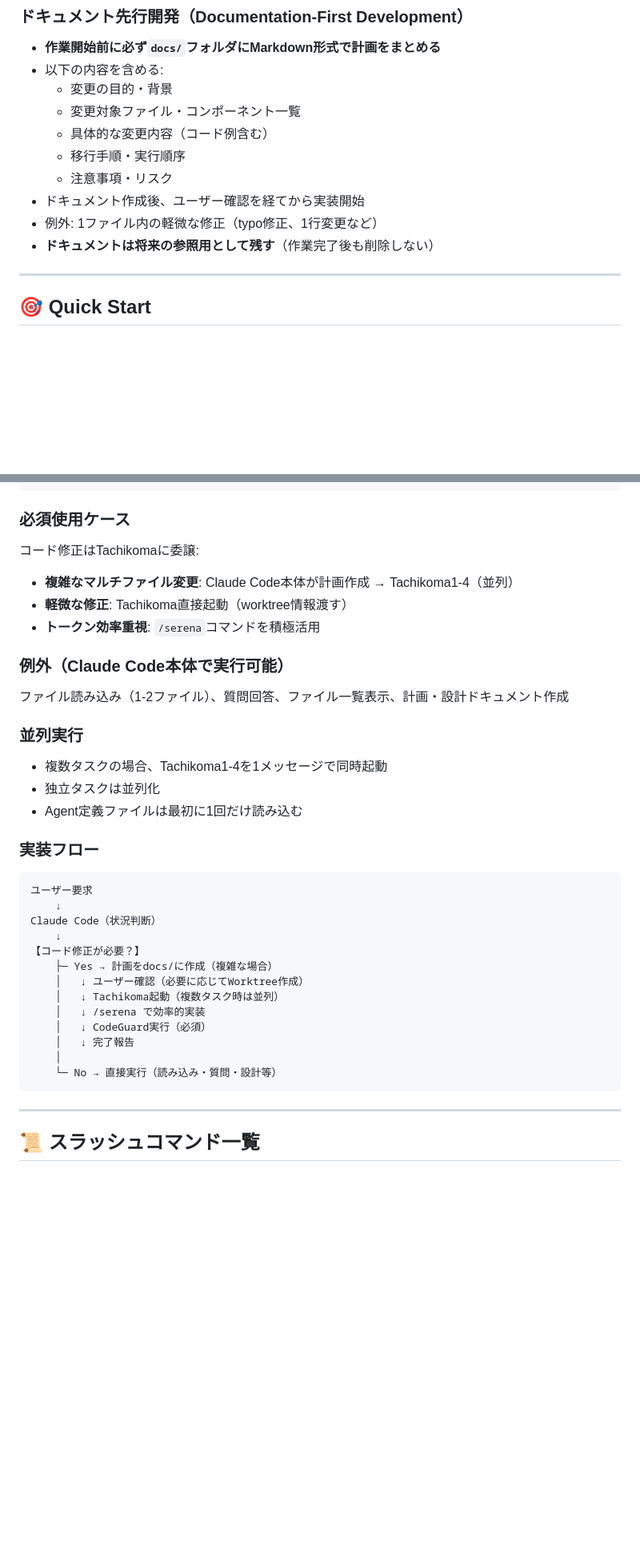
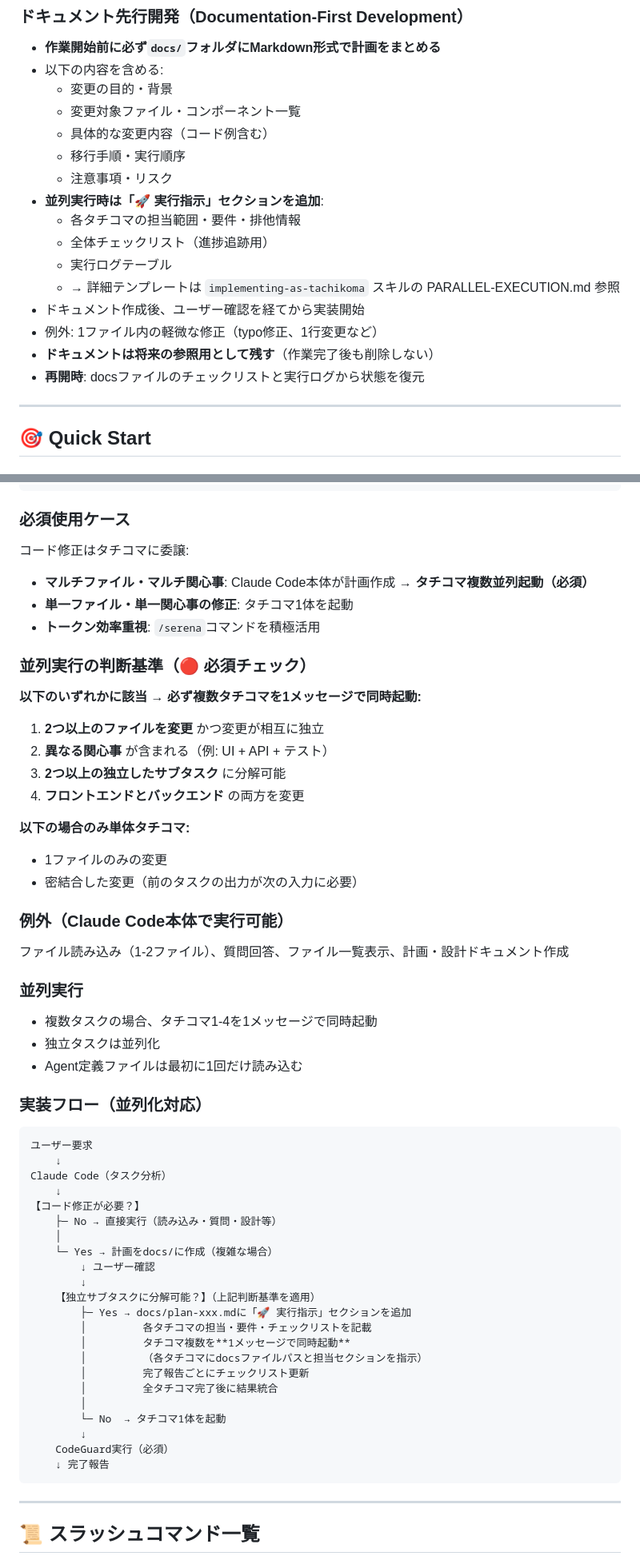
Before and after one commit to sumik5/dotfiles, a Markdown page: claude-code/CLAUDE.md, 2 parts joined by grey strips. Shown at 80% size. Drawn GitHub-style; blank space fills up the shorter version.

Commit message:
docs(claude-code): タチコマシステムの用語統一と並列実行ガイドラインを強化
CLAUDE.mdの更新:
  - "Tachikoma"表記を全て日本語"タチコマ"に統一
  - 並列実行の判断基準セクションを新設（4つの必須条件を明記）
  - ドキュメント先行開発に並列実行時の「実行指示」セクション要件を追加
  - 実装フローを並列化対応版に刷新（サブタスク分解の判断分岐を追加）
  - 再開時のチェックリスト・実行ログからの状態復元手順を追加

````diff
--- a/claude-code/CLAUDE.md
+++ b/claude-code/CLAUDE.md
@@ -104,9 +104,15 @@
   - 具体的な変更内容（コード例含む）
   - 移行手順・実行順序
   - 注意事項・リスク
+- **並列実行時は「🚀 実行指示」セクションを追加**:
+  - 各タチコマの担当範囲・要件・排他情報
+  - 全体チェックリスト（進捗追跡用）
+  - 実行ログテーブル
+  - → 詳細テンプレートは `implementing-as-tachikoma` スキルの PARALLEL-EXECUTION.md 参照
 - ドキュメント作成後、ユーザー確認を経てから実装開始
 - 例外: 1ファイル内の軽微な修正（typo修正、1行変更など）
 - **ドキュメントは将来の参照用として残す**（作業完了後も削除しない）
+- **再開時**: docsファイルのチェックリストと実行ログから状態を復元
 
 ---
 
@@ -180,34 +186,55 @@
 ```
 
 ### 必須使用ケース
-コード修正はTachikomaに委譲:
-- **複雑なマルチファイル変更**: Claude Code本体が計画作成 → Tachikoma1-4（並列）
-- **軽微な修正**: Tachikoma直接起動（worktree情報渡す）
+コード修正はタチコマに委譲:
+- **マルチファイル・マルチ関心事**: Claude Code本体が計画作成 → **タチコマ複数並列起動（必須）**
+- **単一ファイル・単一関心事の修正**: タチコマ1体を起動
 - **トークン効率重視**: `/serena`コマンドを積極活用
+
+### 並列実行の判断基準（🔴 必須チェック）
+
+**以下のいずれかに該当 → 必ず複数タチコマを1メッセージで同時起動:**
+1. **2つ以上のファイルを変更** かつ変更が相互に独立
+2. **異なる関心事** が含まれる（例: UI + API + テスト）
+3. **2つ以上の独立したサブタスク** に分解可能
+4. **フロントエンドとバックエンド** の両方を変更
+
+**以下の場合のみ単体タチコマ:**
+- 1ファイルのみの変更
+- 密結合した変更（前のタスクの出力が次の入力に必要）
 
 ### 例外（Claude Code本体で実行可能）
 ファイル読み込み（1-2ファイル）、質問回答、ファイル一覧表示、計画・設計ドキュメント作成
 
 ### 並列実行
-- 複数タスクの場合、Tachikoma1-4を1メッセージで同時起動
+- 複数タスクの場合、タチコマ1-4を1メッセージで同時起動
 - 独立タスクは並列化
 - Agent定義ファイルは最初に1回だけ読み込む
 
-### 実装フロー
+### 実装フロー（並列化対応）
 ```
 ユーザー要求
     ↓
-Claude Code（状況判断）
+Claude Code（タスク分析）
     ↓
 【コード修正が必要？】
-    ├─ Yes → 計画をdocs/に作成（複雑な場合）
-    │   ↓ ユーザー確認（必要に応じてWorktree作成）
-    │   ↓ Tachikoma起動（複数タスク時は並列）
-    │   ↓ /serena で効率的実装
-    │   ↓ CodeGuard実行（必須）
-    │   ↓ 完了報告
+    ├─ No → 直接実行（読み込み・質問・設計等）
     │
-    └─ No → 直接実行（読み込み・質問・設計等）
+    └─ Yes → 計画をdocs/に作成（複雑な場合）
+        ↓ ユーザー確認
+        ↓
+    【独立サブタスクに分解可能？】（上記判断基準を適用）
+        ├─ Yes → docs/plan-xxx.mdに「🚀 実行指示」セクションを追加
+        │         各タチコマの担当・要件・チェックリストを記載
+        │         タチコマ複数を**1メッセージで同時起動**
+        │         （各タチコマにdocsファイルパスと担当セクションを指示）
+        │         完了報告ごとにチェックリスト更新
+        │         全タチコマ完了後に結果統合
+        │
+        └─ No  → タチコマ1体を起動
+        ↓
+    CodeGuard実行（必須）
+    ↓ 完了報告
 ```
 
 ---
````
Also changed, not shown: other parts of claude-code/CLAUDE.md (+6 -6 lines).
